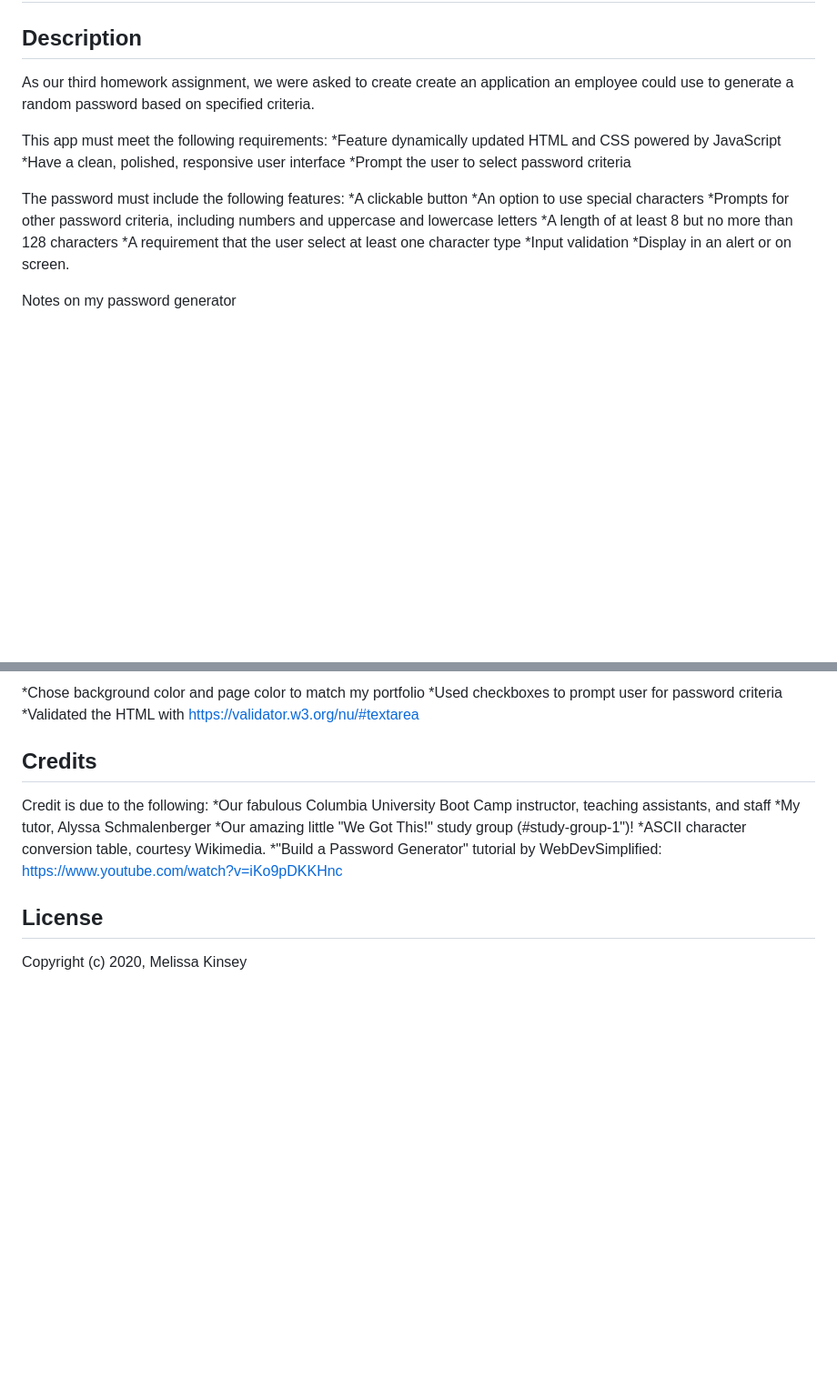
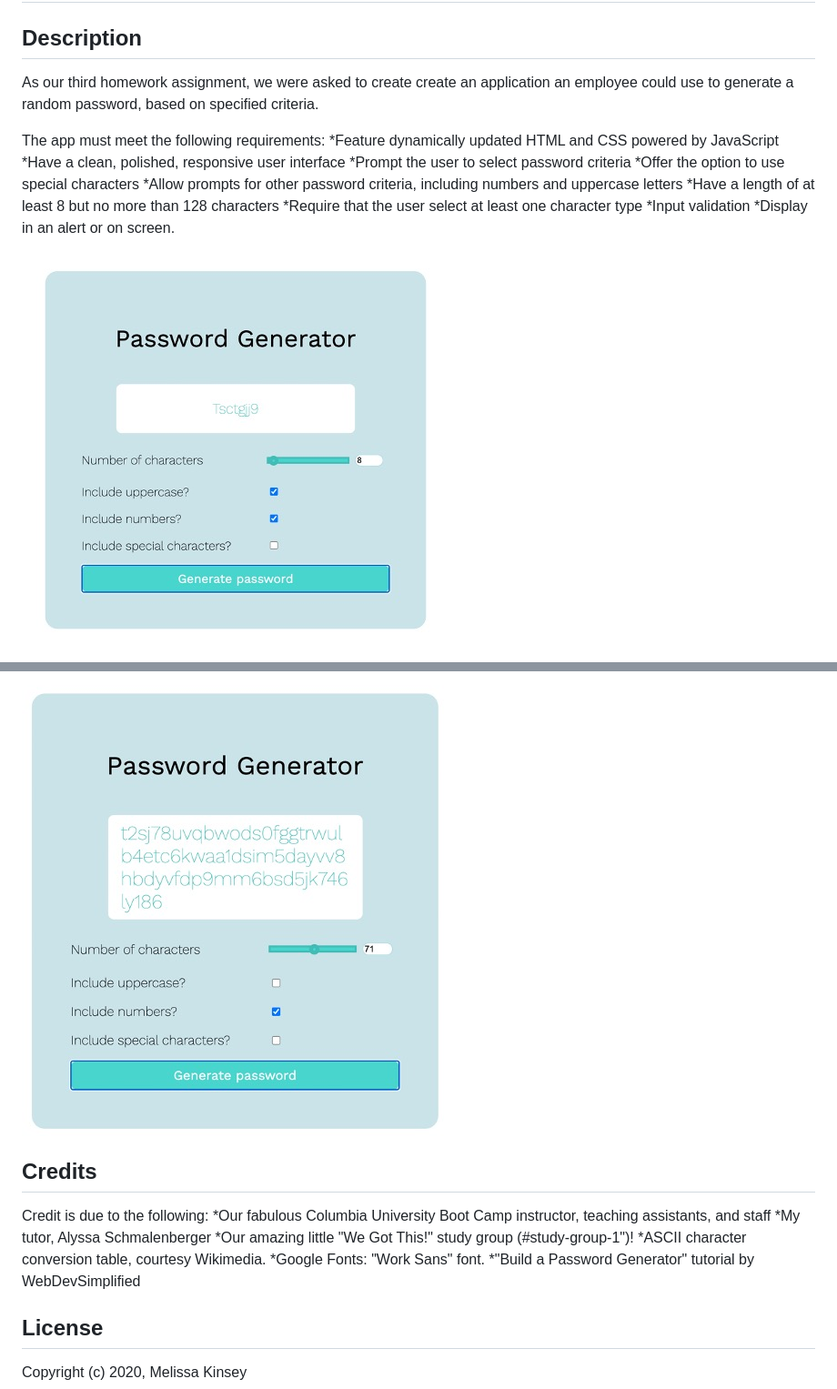
Before and after one commit to melissakinsey/password-generator, a Markdown page: assets/README.md, 2 parts joined by grey strips. Shown at 91% size. Drawn GitHub-style; pictures changed too: assets/password-generator-with-longer-password.jpg (added); blank space fills up the shorter version.

Commit message:
Fix bug preventing special characters from displaying. Fix height of display window when a longer password is selected. Add screenshots and final changes to README.md. Prettify code.

```diff
--- a/assets/README.md
+++ b/assets/README.md
@@ -2,21 +2,18 @@
 
 ## Description
 
-As our third homework assignment, we were asked to create create an application an employee could use to generate a random password based on specified criteria.
+As our third homework assignment, we were asked to create create an application an employee could use to generate a random password, based on specified criteria.
 
-This app must meet the following requirements:
+The app must meet the following requirements:
 *Feature dynamically updated HTML and CSS powered by JavaScript
 *Have a clean, polished, responsive user interface
 *Prompt the user to select password criteria
-
-The password must include the following features:
-*A clickable button
-*An option to use special characters
-*Prompts for other password criteria, including numbers and uppercase and lowercase letters
-*A length of at least 8 but no more than 128 characters
-*A requirement that the user select at least one character type
+*Offer the option to use special characters
+*Allow prompts for other password criteria, including numbers and uppercase letters
+*Have a length of at least 8 but no more than 128 characters
+*Require that the user select at least one character type
 *Input validation
 *Display in an alert or on screen.
 
-Notes on my password generator
+![Password generator with short password](password-generator.jpg)
 
@@ -24,7 +21,5 @@ Notes on my password generator
 
-*Chose background color and page color to match my portfolio
-*Used checkboxes to prompt user for password criteria
-*Validated the HTML with https://validator.w3.org/nu/#textarea
+![Password generator with longer password](password-generator-with-longer-password.jpg)
 
 ## Credits
 
@@ -33,7 +28,8 @@ Credit is due to the following:
 *My tutor, Alyssa Schmalenberger
 *Our amazing little "We Got This!" study group (#study-group-1")!
 *ASCII character conversion table, courtesy Wikimedia.
-*"Build a Password Generator" tutorial by WebDevSimplified: https://www.youtube.com/watch?v=iKo9pDKKHnc
+*Google Fonts: "Work Sans" font.
+*"Build a Password Generator" tutorial by WebDevSimplified
 
 ## License
 
```
Also changed, not shown: other parts of assets/README.md (+1 -1 lines), 4 other files.
